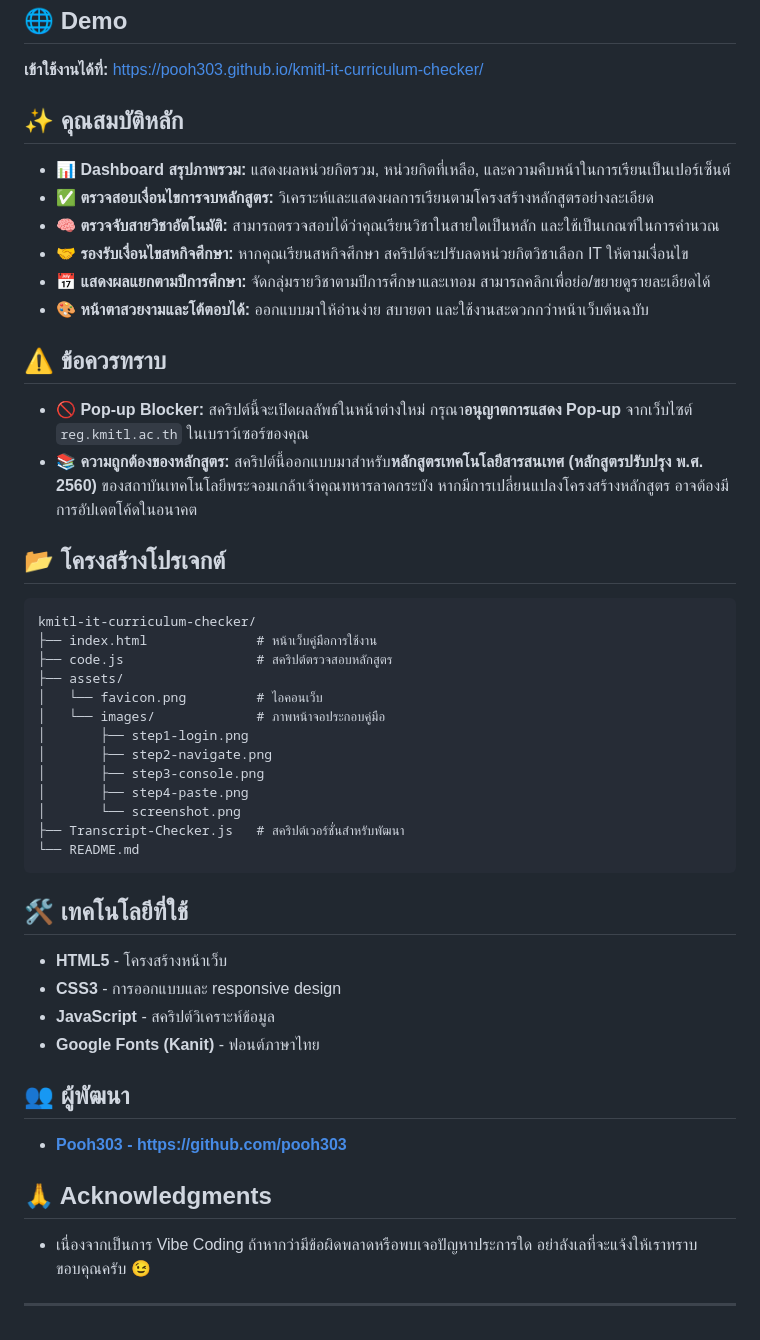
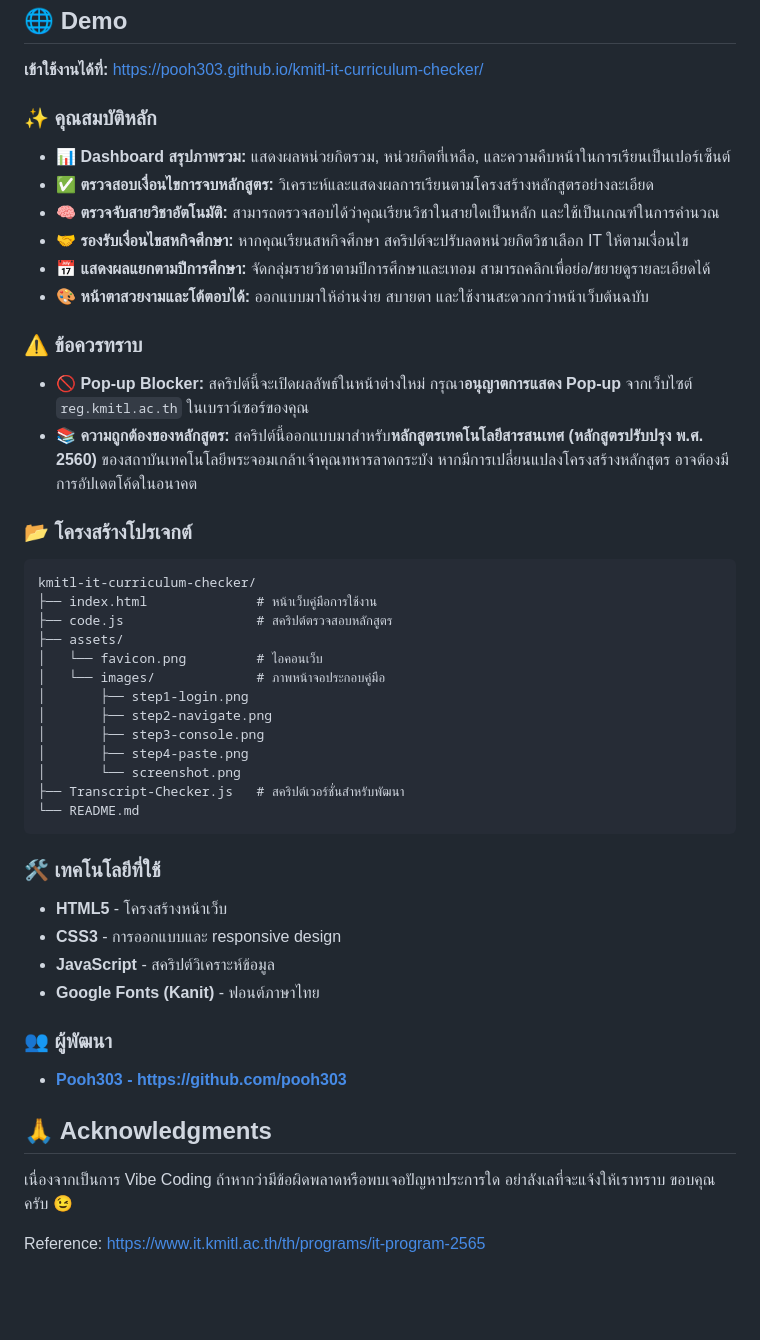
Before and after one commit to Pooh303/kmitl-it-curriculum-checker, a Markdown page: README.md, the part around the change. Rendered like a GitHub page; blank space fills up the shorter version.

````diff
--- a/README.md
+++ b/README.md
@@ -10,7 +10,7 @@
 **เข้าใช้งานได้ที่:** [https://pooh303.github.io/kmitl-it-curriculum-checker/](https://pooh303.github.io/kmitl-it-curriculum-checker/)
 
 
-## ✨ คุณสมบัติหลัก
+### ✨ คุณสมบัติหลัก
 
 - **📊 Dashboard สรุปภาพรวม:** แสดงผลหน่วยกิตรวม, หน่วยกิตที่เหลือ, และความคืบหน้าในการเรียนเป็นเปอร์เซ็นต์
 - **✅ ตรวจสอบเงื่อนไขการจบหลักสูตร:** วิเคราะห์และแสดงผลการเรียนตามโครงสร้างหลักสูตรอย่างละเอียด
@@ -20,12 +20,12 @@
 - **🎨 หน้าตาสวยงามและโต้ตอบได้:** ออกแบบมาให้อ่านง่าย สบายตา และใช้งานสะดวกกว่าหน้าเว็บต้นฉบับ
 
 
-## ⚠️ ข้อควรทราบ
+### ⚠️ ข้อควรทราบ
 
 - **🚫 Pop-up Blocker:** สคริปต์นี้จะเปิดผลลัพธ์ในหน้าต่างใหม่ กรุณา**อนุญาตการแสดง Pop-up** จากเว็บไซต์ `reg.kmitl.ac.th` ในเบราว์เซอร์ของคุณ
 - **📚 ความถูกต้องของหลักสูตร:** สคริปต์นี้ออกแบบมาสำหรับ**หลักสูตรเทคโนโลยีสารสนเทศ (หลักสูตรปรับปรุง พ.ศ. 2560)** ของสถาบันเทคโนโลยีพระจอมเกล้าเจ้าคุณทหารลาดกระบัง หากมีการเปลี่ยนแปลงโครงสร้างหลักสูตร อาจต้องมีการอัปเดตโค้ดในอนาคต
 
-## 📂 โครงสร้างโปรเจกต์
+### 📂 โครงสร้างโปรเจกต์
 ```
 kmitl-it-curriculum-checker/
 ├── index.html              # หน้าเว็บคู่มือการใช้งาน
@@ -42,7 +42,7 @@ kmitl-it-curriculum-checker/
 └── README.md
 ```
 
-## 🛠️ เทคโนโลยีที่ใช้
+### 🛠️ เทคโนโลยีที่ใช้
 
 - **HTML5** - โครงสร้างหน้าเว็บ
 - **CSS3** - การออกแบบและ responsive design
@@ -50,12 +50,12 @@ kmitl-it-curriculum-checker/
 - **Google Fonts (Kanit)** - ฟอนต์ภาษาไทย
 
 
-## 👥 ผู้พัฒนา
+### 👥 ผู้พัฒนา
 
 - **[Pooh303 - https://github.com/pooh303](https://github.com/pooh303)**
 
 ## 🙏 Acknowledgments
 
-- เนื่องจากเป็นการ Vibe Coding ถ้าหากว่ามีข้อผิดพลาดหรือพบเจอปัญหาประการใด อย่าลังเลที่จะแจ้งให้เราทราบ ขอบคุณครับ 😉
+เนื่องจากเป็นการ Vibe Coding ถ้าหากว่ามีข้อผิดพลาดหรือพบเจอปัญหาประการใด อย่าลังเลที่จะแจ้งให้เราทราบ ขอบคุณครับ 😉
 
----
+Reference: [https://www.it.kmitl.ac.th/th/programs/it-program-2565](https://www.it.kmitl.ac.th/th/programs/it-program-2565)
````
